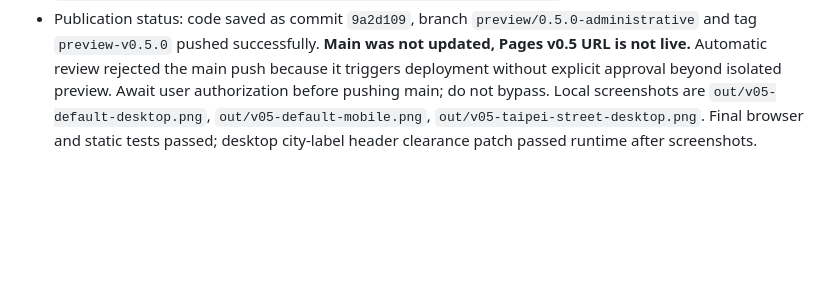
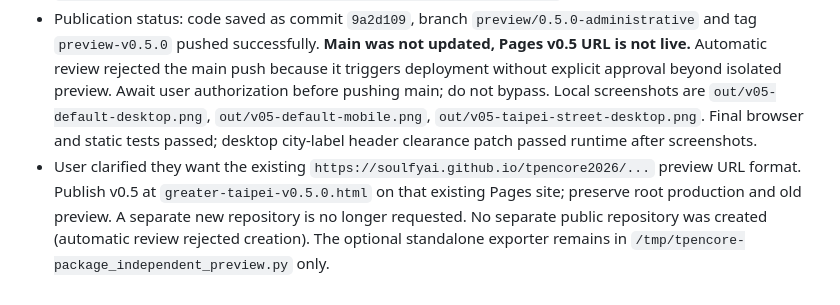
Before and after one commit to soulfyai/tpencore2026, a Markdown page: HANDOFF.md, the part around the change. GitHub-like rendering; blank space fills up the shorter version.

Commit message:
Record requested existing Pages preview publication

```diff
--- a/HANDOFF.md
+++ b/HANDOFF.md
@@ -488,3 +488,4 @@ python3 build.py          # 合併 data/ + template.html + 3d/*.js → index.htm
 - `tools/check_geographic_preview.py [--no-screenshots]` checks actual WebGL scene, 137 unique silhouettes, >30 families, nearby similarity threshold, parcel bounds, flags, policies, city hole and exact original CSS; default/street desktop/mobile captures. `docs/GEOGRAPHIC_PREVIEW_V05.md` documents rebuild and limitations.
 - Production packaged HTML SHA256 remains `0924d5c42bd46ee4f5c17b0c8db681d28abc767065068fd211eddccd3c3b0f0f`; root v0.4 preview `4e5faa10bc1b4c14eccc238b7d1d93d6078f80edd6b8706e4269244fe983dac0`; archive `3b6f81e9343685a19be55aeacc55dfb3cef2809787663854d4cb6afe793ce345`.
 - Publication status: code saved as commit `9a2d109`, branch `preview/0.5.0-administrative` and tag `preview-v0.5.0` pushed successfully. **Main was not updated, Pages v0.5 URL is not live.** Automatic review rejected the main push because it triggers deployment without explicit approval beyond isolated preview. Await user authorization before pushing main; do not bypass. Local screenshots are `out/v05-default-desktop.png`, `out/v05-default-mobile.png`, `out/v05-taipei-street-desktop.png`. Final browser and static tests passed; desktop city-label header clearance patch passed runtime after screenshots.
+- User clarified they want the existing `https://soulfyai.github.io/tpencore2026/...` preview URL format. Publish v0.5 at `greater-taipei-v0.5.0.html` on that existing Pages site; preserve root production and old preview. A separate new repository is no longer requested. No separate public repository was created (automatic review rejected creation). The optional standalone exporter remains in `/tmp/tpencore-package_independent_preview.py` only.
```
